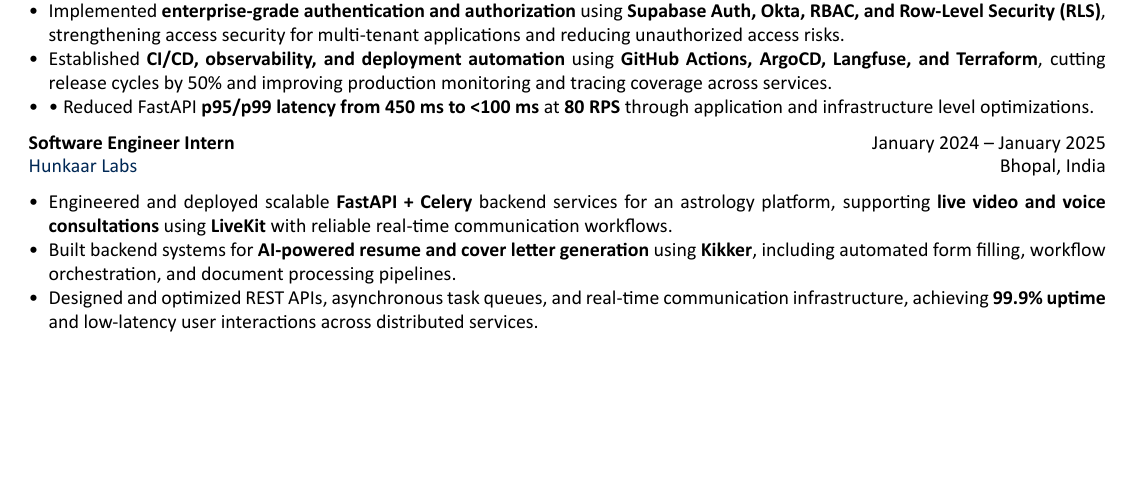
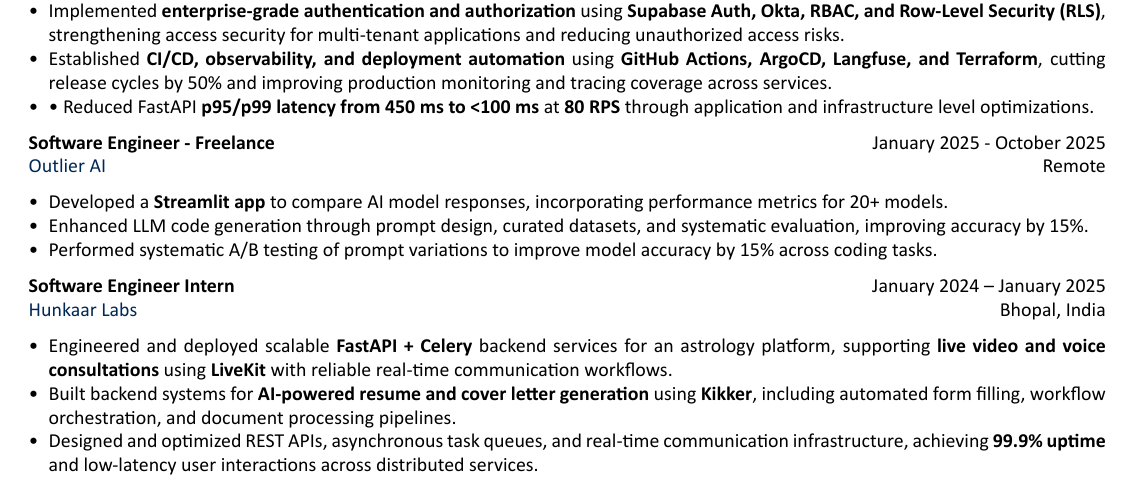
Before and after one commit to Saurabh254/saurabh_resume, a LaTeX document (main.tex): part of page 1 of 2, cut so that both start at the same text, the shorter picture padded with empty space. Compiled offline with XeLaTeX; a missing font is replaced by an installed copy or a similar font.

Commit message:
Revert "Remove freelance software engineer experience section"
This reverts commit dcee653995e53215a0b35ed073c4f3edef7e65d5.

```diff
--- a/main.tex
+++ b/main.tex
@@ -215,6 +215,15 @@
 \item • Reduced FastAPI \textbf{p95/p99 latency from 450 ms to <100 ms} at \textbf{80 RPS} through application and infrastructure level optimizations.
 \end{itemize}
 \end{onecolentry}
+\begin{onecolentry}
+    \textbf{Software Engineer - Freelance} \hfill January 2025 - October 2025 \\
+    \blue{Outlier AI} \hfill Remote
+    \begin{itemize}
+\item Developed a \textbf{Streamlit app} to compare AI model responses, incorporating performance metrics for 20+ models.
+\item Enhanced LLM code generation through prompt design, curated datasets, and systematic evaluation, improving accuracy by 15\%.
+\item Performed systematic A/B testing of prompt variations to improve model accuracy by 15\% across coding tasks.
+\end{itemize}
+\end{onecolentry}
 
 \begin{onecolentry}
     \textbf{Software Engineer Intern} \hfill January 2024 -- January 2025 \\
```
